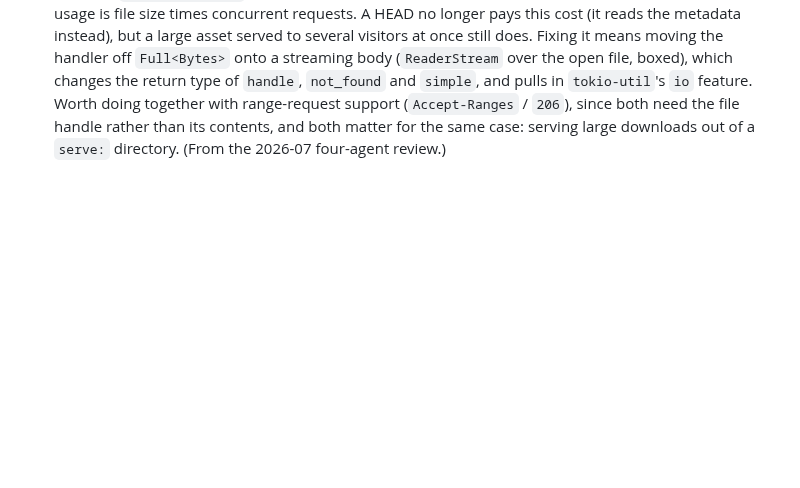
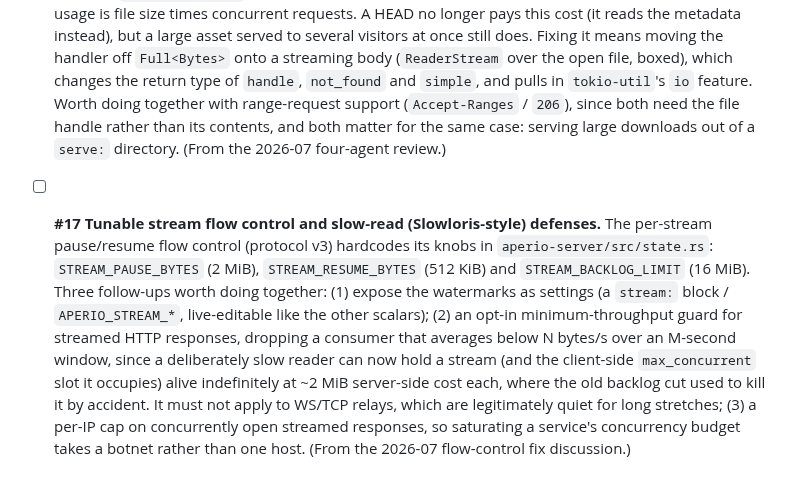
Before and after one commit to co3moz/aperio, a Markdown page: planned_features.md, the part around the change. Drawn GitHub-style; blank space fills up the shorter version.

Commit message:
docs(planned): record #17, tunable flow control and slow-read defenses

```diff
--- a/planned_features.md
+++ b/planned_features.md
@@ -396,3 +396,19 @@ reused); a shipped item keeps its id and flips to `[x]` in place with a short
   since both need the file handle rather than its contents, and both matter for
   the same case: serving large downloads out of a `serve:` directory.
   (From the 2026-07 four-agent review.)
+
+- [ ] **#17 Tunable stream flow control and slow-read (Slowloris-style)
+  defenses.** The per-stream pause/resume flow control (protocol v3) hardcodes
+  its knobs in `aperio-server/src/state.rs`: `STREAM_PAUSE_BYTES` (2 MiB),
+  `STREAM_RESUME_BYTES` (512 KiB) and `STREAM_BACKLOG_LIMIT` (16 MiB). Three
+  follow-ups worth doing together: (1) expose the watermarks as settings (a
+  `stream:` block / `APERIO_STREAM_*`, live-editable like the other scalars);
+  (2) an opt-in minimum-throughput guard for streamed HTTP responses, dropping
+  a consumer that averages below N bytes/s over an M-second window, since a
+  deliberately slow reader can now hold a stream (and the client-side
+  `max_concurrent` slot it occupies) alive indefinitely at ~2 MiB server-side
+  cost each, where the old backlog cut used to kill it by accident. It must
+  not apply to WS/TCP relays, which are legitimately quiet for long stretches;
+  (3) a per-IP cap on concurrently open streamed responses, so saturating a
+  service's concurrency budget takes a botnet rather than one host. (From the
+  2026-07 flow-control fix discussion.)
```
